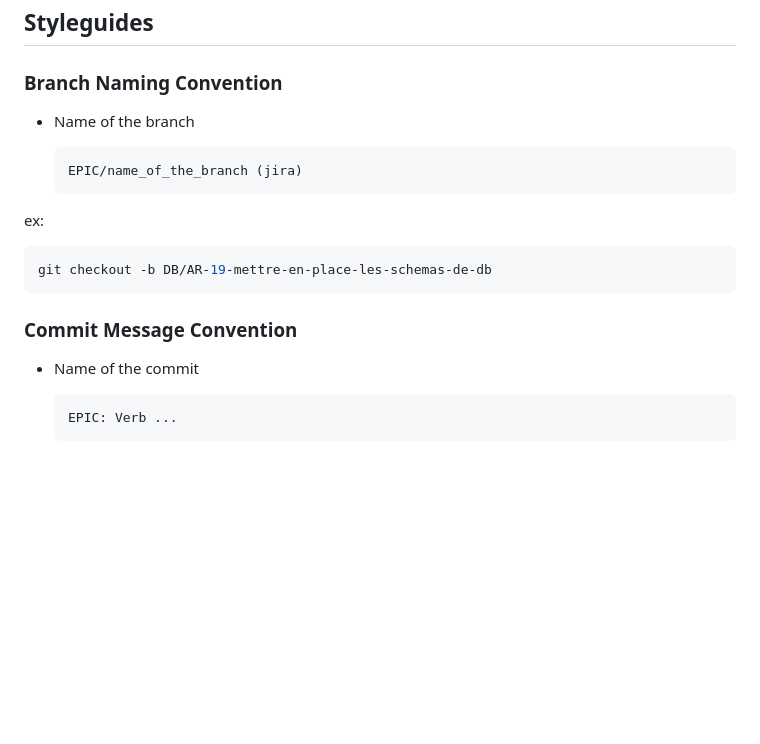
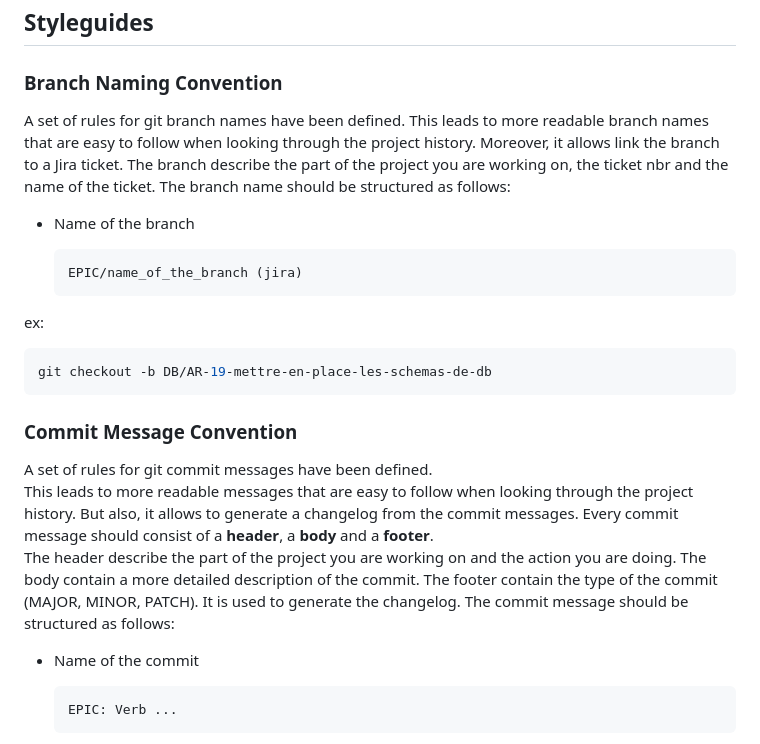
Before and after one commit to BRAVMM/A-Rien, a Markdown page: CONTRIBUTING.md, the part around the change. Drawn GitHub-style; blank space fills up the shorter version.

Commit message:
DOCUMENTATION: Resolve  coderabbitai requests
- add description to the commit convention
- add description to the branch convention

MINOR

````diff
--- a/CONTRIBUTING.md
+++ b/CONTRIBUTING.md
@@ -141,6 +141,12 @@ Enhancement suggestions are tracked as [GitHub issues](https://github.com/BRAVMM
 
 ### Branch Naming Convention
 
+A set of rules for git branch names have been defined.
+This leads to more readable branch names that are easy to follow when looking through the project history.
+Moreover, it allows link the branch to a Jira ticket.
+The branch describe the part of the project you are working on, the ticket nbr and the name of the ticket.
+The branch name should be structured as follows:
+
 - Name of the branch
 
   ```md
@@ -154,6 +160,14 @@ git checkout -b DB/AR-19-mettre-en-place-les-schemas-de-db
 ```
 
 ### Commit Message Convention
+
+A set of rules for git commit messages have been defined.
+This leads to more readable messages that are easy to follow when looking through the project history. But also, it allows to generate a changelog from the commit messages.
+Every commit message should consist of a **header**, a **body** and a **footer**.
+The header describe the part of the project you are working on and the action you are doing.
+The body contain a more detailed description of the commit.
+The footer contain the type of the commit (MAJOR, MINOR, PATCH). It is used to generate the changelog.
+The commit message should be structured as follows:
 
 - Name of the commit
 
````
